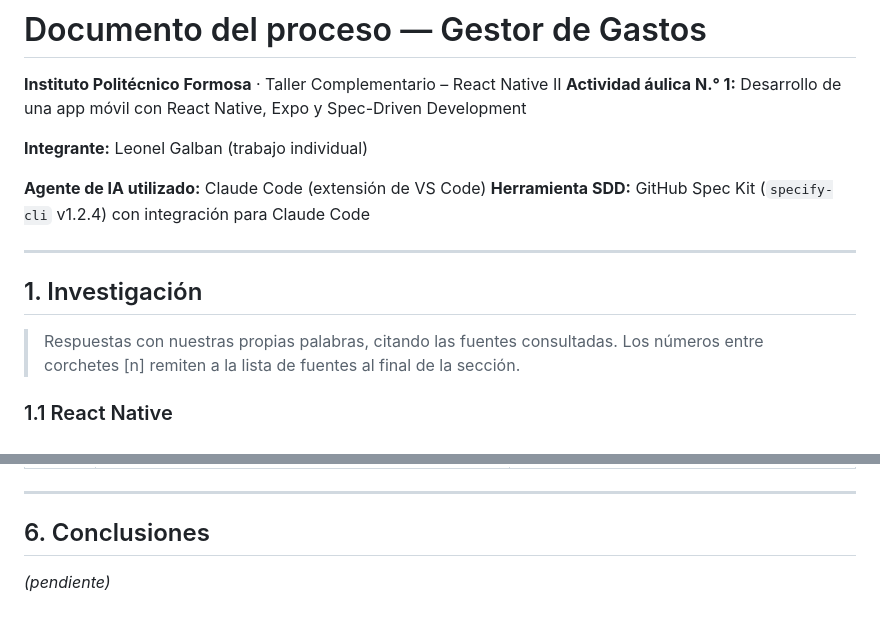
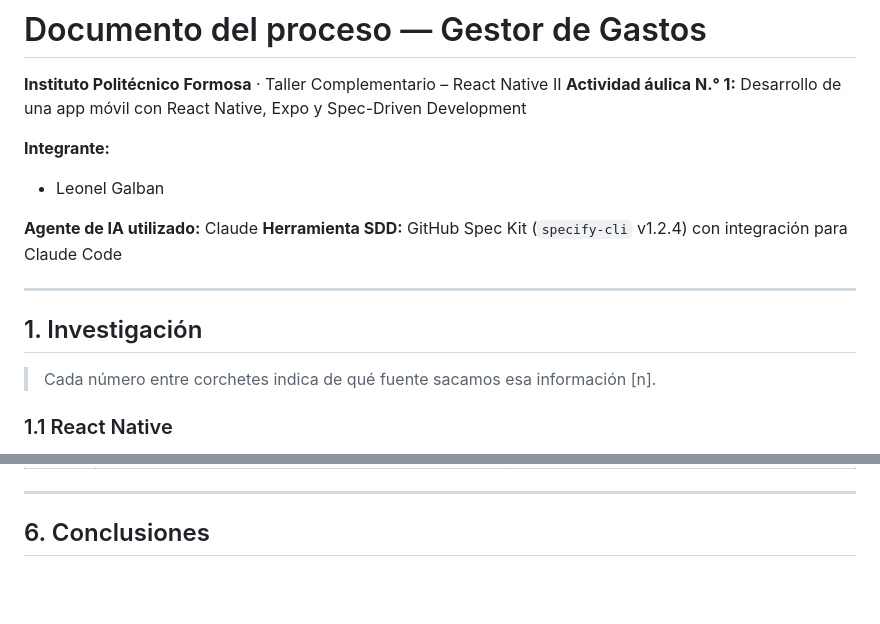
Before and after one commit to LeoGalban/Spec-Driven-Development, a Markdown page: PROCESO.md, 2 parts joined by grey strips. Drawn GitHub-style; blank space fills up the shorter version.

Commit message:
docs: correcciones en PROCESO.md

```diff
--- a/PROCESO.md
+++ b/PROCESO.md
@@ -3,16 +3,17 @@
 **Instituto Politécnico Formosa** · Taller Complementario – React Native II
 **Actividad áulica N.° 1:** Desarrollo de una app móvil con React Native, Expo y Spec-Driven Development
 
-**Integrante:** Leonel Galban (trabajo individual)
+**Integrante:**
+- Leonel Galban
 
-**Agente de IA utilizado:** Claude Code (extensión de VS Code)
+**Agente de IA utilizado:** Claude
 **Herramienta SDD:** GitHub Spec Kit (`specify-cli` v1.2.4) con integración para Claude Code
 
 ---
 
 ## 1. Investigación
 
-> Respuestas con nuestras propias palabras, citando las fuentes consultadas. Los números entre corchetes [n] remiten a la lista de fuentes al final de la sección.
+> Cada número entre corchetes indica de qué fuente sacamos esa información [n].
 
 ### 1.1 React Native
 
@@ -266,5 +267,3 @@ _(pendiente)_
 ---
 
 ## 6. Conclusiones
-
-_(pendiente)_
```
